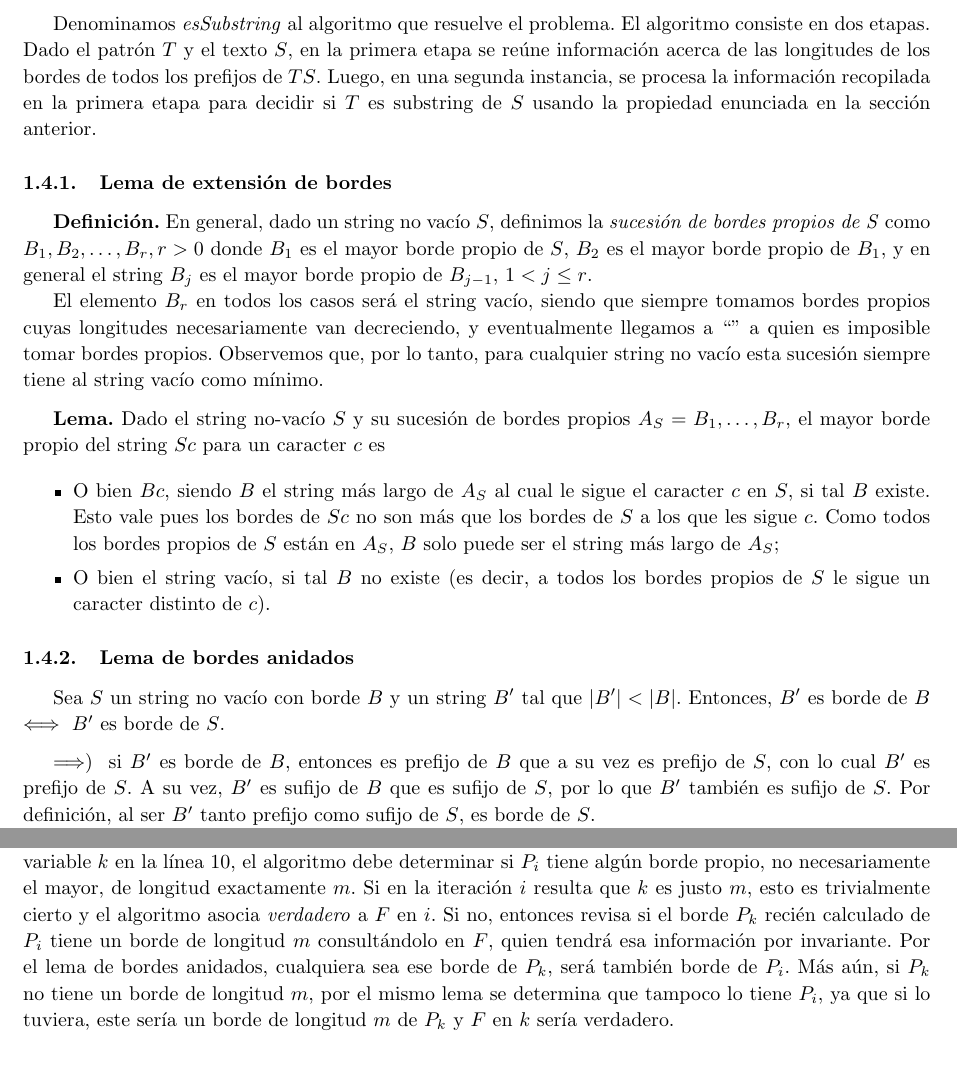
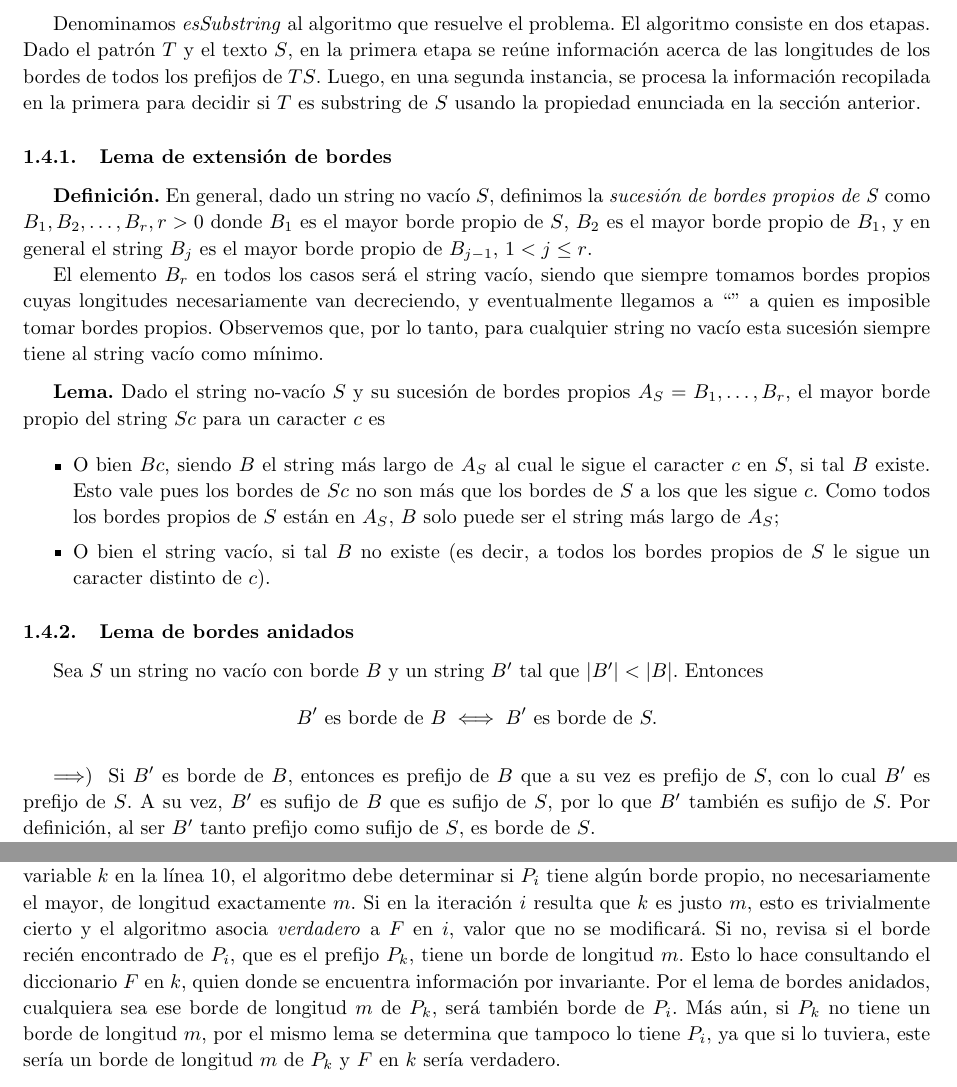
Before and after one commit to ivanpondal/pap-tp3, a LaTeX document (latex/informe.tex, which reads latex/ej1.tex): two parts of pages 4 and 6 of 19, joined at a grey line, cut so that both start at the same text. Compiled offline with pdfLaTeX.

Commit message:
[Exercise 1 - report] Fixes

```diff
--- a/latex/ej1.tex
+++ b/latex/ej1.tex
@@ -55,7 +55,7 @@ En conclusión, dada una entrada válida $T, S$ del problema planteado en la sec
 
 \subsection{Algoritmo}
 
-Denominamos \textit{esSubstring} al algoritmo que resuelve el problema. El algoritmo consiste en dos etapas. Dado el patrón $T$ y el texto $S$, en la primera etapa se reúne información acerca de las longitudes de los bordes de todos los prefijos de $TS$. Luego, en una segunda instancia, se procesa la información recopilada en la primera etapa para decidir si $T$ es substring de $S$ usando la propiedad enunciada en la sección anterior.
+Denominamos \textit{esSubstring} al algoritmo que resuelve el problema. El algoritmo consiste en dos etapas. Dado el patrón $T$ y el texto $S$, en la primera etapa se reúne información acerca de las longitudes de los bordes de todos los prefijos de $TS$. Luego, en una segunda instancia, se procesa la información recopilada en la primera para decidir si $T$ es substring de $S$ usando la propiedad enunciada en la sección anterior.
 
 \subsubsection{Lema de extensión de bordes}
 
@@ -77,11 +77,14 @@ El elemento $B_r$ en todos los casos será el string vacío, siendo que siempre
 
 \subsubsection{Lema de bordes anidados}
 
-Sea $S$ un string no vacío con borde $B$ y un string $B'$ tal que $|B'| < |B|$. Entonces, $B'$ es borde de $B$ $\iff$ $B'$ es borde de $S$.
+Sea $S$ un string no vacío con borde $B$ y un string $B'$ tal que $|B'| < |B|$. Entonces
+\[
+	B' \text{ es borde de } B \iff B' \text{ es borde de } S.
+\]
 
 \medskip
 
-$\Longrightarrow) \ $ si $B'$ es borde de $B$, entonces es prefijo de $B$ que a su vez es prefijo de $S$, con lo cual $B'$ es prefijo de $S$. A su vez, $B'$ es sufijo de $B$ que es sufijo de $S$, por lo que $B'$ también es sufijo de $S$. Por definición, al ser $B'$ tanto prefijo como sufijo de $S$, es borde de $S$.
+$\Longrightarrow) \ $ Si $B'$ es borde de $B$, entonces es prefijo de $B$ que a su vez es prefijo de $S$, con lo cual $B'$ es prefijo de $S$. A su vez, $B'$ es sufijo de $B$ que es sufijo de $S$, por lo que $B'$ también es sufijo de $S$. Por definición, al ser $B'$ tanto prefijo como sufijo de $S$, es borde de $S$.
 
 $\Longleftarrow) \ $ Como $B'$ es prefijo de $S$ de longitud menor que $|B|$, entonces es prefijo de $B$ ya que $B$ es prefijo de $S$. A su vez, $B'$ es sufijo de $S$ de longitud menor que $|B|$, por lo que es sufijo de $B$ ya que $B$ es sufijo de $S$. Como $B'$ es, por ende, tanto prefijo como sufijo de $B$, es borde de $B$.
 
@@ -147,7 +150,7 @@ Para ver que la forma de iterar la sucesión de bordes propios $A = B_1, \dots,
 
 \medskip
 
-Para el segundo objetivo, una vez conocida la longitud del mayor borde propio de $P_i$ guardada en la variable $k$ en la línea 10, el algoritmo debe determinar si $P_i$ tiene algún borde propio, no necesariamente el mayor, de longitud exactamente $m$. Si en la iteración $i$ resulta que $k$ es justo $m$, esto es trivialmente cierto y el algoritmo asocia \textit{verdadero} a $F$ en $i$. Si no, entonces revisa si el borde $P_k$ recién calculado de $P_i$ tiene un borde de longitud $m$ consultándolo en $F$, quien tendrá esa información por invariante. Por el lema de bordes anidados, cualquiera sea ese borde de $P_k$, será también borde de $P_i$. Más aún, si $P_k$ no tiene un borde de longitud $m$, por el mismo lema se determina que tampoco lo tiene $P_i$, ya que si lo tuviera, este sería un borde de longitud $m$ de $P_k$ y $F$ en $k$ sería verdadero.
+Para el segundo objetivo, una vez conocida la longitud del mayor borde propio de $P_i$ guardada en la variable $k$ en la línea 10, el algoritmo debe determinar si $P_i$ tiene algún borde propio, no necesariamente el mayor, de longitud exactamente $m$. Si en la iteración $i$ resulta que $k$ es justo $m$, esto es trivialmente cierto y el algoritmo asocia \textit{verdadero} a $F$ en $i$, valor que no se modificará. Si no, revisa si el borde recién encontrado de $P_i$, que es el prefijo $P_k$, tiene un borde de longitud $m$. Esto lo hace consultando el diccionario $F$ en $k$, quien donde se encuentra información por invariante. Por el lema de bordes anidados, cualquiera sea ese borde de longitud $m$ de $P_k$, será también borde de $P_i$. Más aún, si $P_k$ no tiene un borde de longitud $m$, por el mismo lema se determina que tampoco lo tiene $P_i$, ya que si lo tuviera, este sería un borde de longitud $m$ de $P_k$ y $F$ en $k$ sería verdadero.
 
 \subsubsection{Algoritmo final}
 
```
Also changed, not shown: latex/ej1.tex (2 more changed lines).
